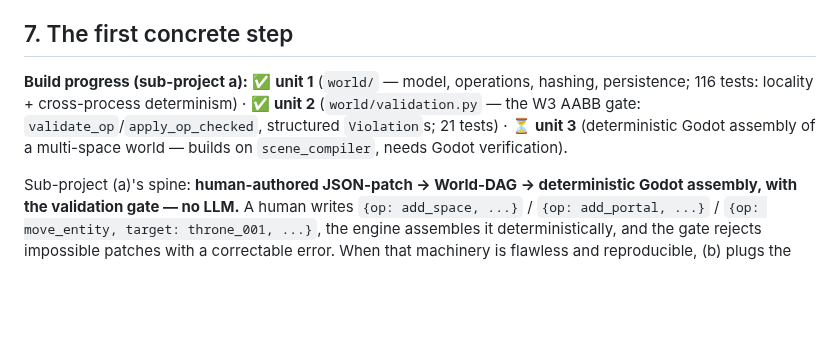
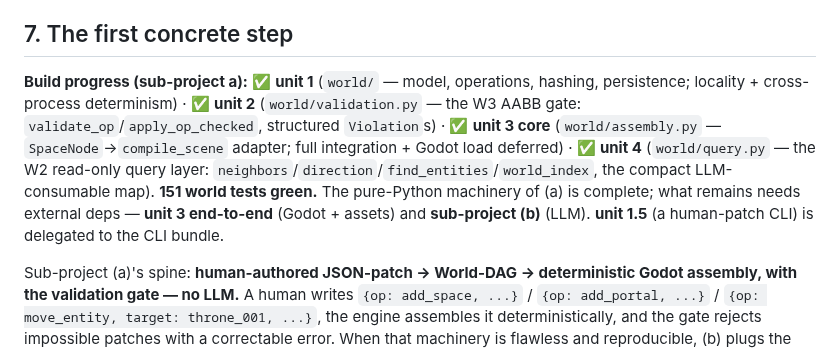
Before and after one commit to AgentAtelier/legendary-happiness, a Markdown page: docs/current/WORLD-ENGINE.md, the part around the change. Rendered like a GitHub page; blank space fills up the shorter version.

Commit message:
docs(world-engine): unit 4 done; pure-Python machinery of (a) complete

```diff
--- a/docs/current/WORLD-ENGINE.md
+++ b/docs/current/WORLD-ENGINE.md
@@ -119,9 +119,13 @@ now built on the World-DAG instead of the disposable path.
 ## 7. The first concrete step
 
 **Build progress (sub-project a):** ✅ **unit 1** (`world/` — model, operations, hashing, persistence;
-116 tests: locality + cross-process determinism) · ✅ **unit 2** (`world/validation.py` — the W3 AABB
-gate: `validate_op`/`apply_op_checked`, structured `Violation`s; 21 tests) · ⏳ **unit 3** (deterministic
-Godot assembly of a multi-space world — builds on `scene_compiler`, needs Godot verification).
+locality + cross-process determinism) · ✅ **unit 2** (`world/validation.py` — the W3 AABB gate:
+`validate_op`/`apply_op_checked`, structured `Violation`s) · ✅ **unit 3 core** (`world/assembly.py` —
+`SpaceNode`→`compile_scene` adapter; full integration + Godot load deferred) · ✅ **unit 4**
+(`world/query.py` — the W2 read-only query layer: `neighbors`/`direction`/`find_entities`/`world_index`,
+the compact LLM-consumable map). **151 world tests green.** The pure-Python machinery of (a) is complete;
+what remains needs external deps — **unit 3 end-to-end** (Godot + assets) and **sub-project (b)** (LLM).
+**unit 1.5** (a human-patch CLI) is delegated to the CLI bundle.
 
 Sub-project (a)'s spine: **human-authored JSON-patch → World-DAG → deterministic Godot assembly, with the
 validation gate — no LLM.** A human writes `{op: add_space, ...}` / `{op: add_portal, ...}` /
```
